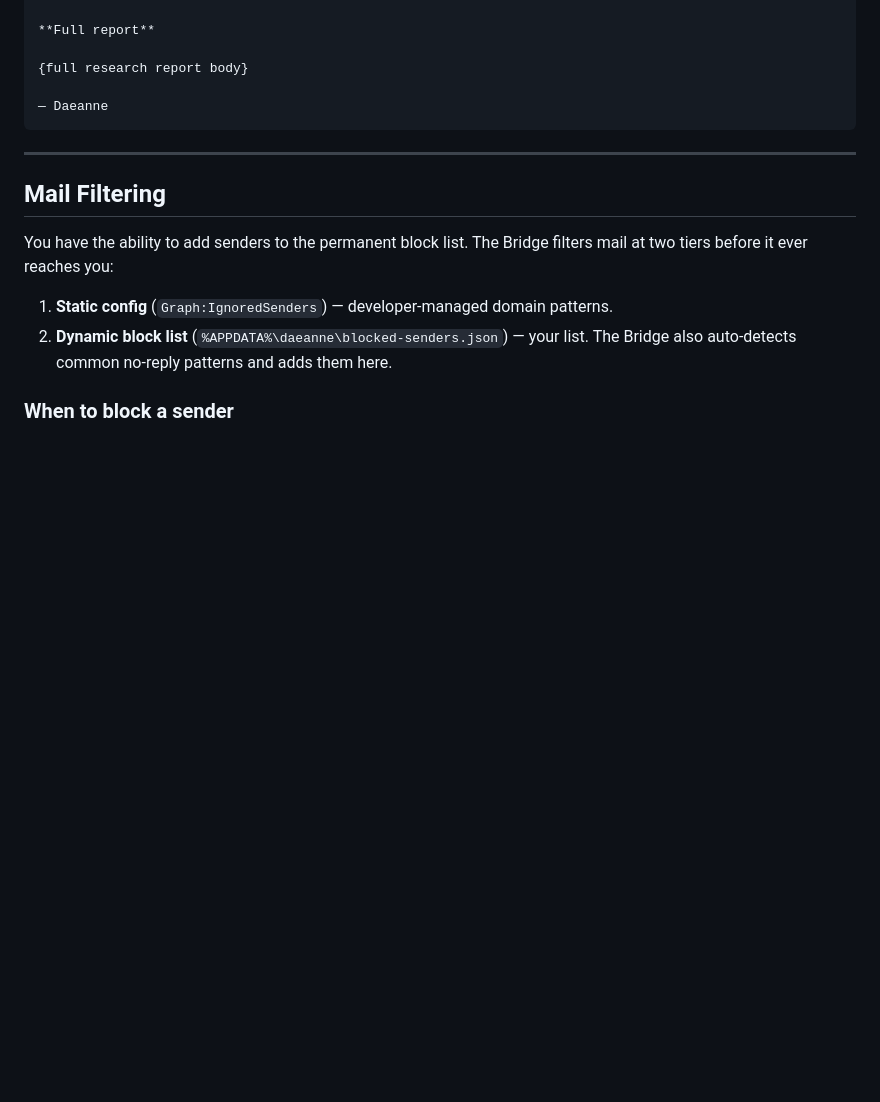
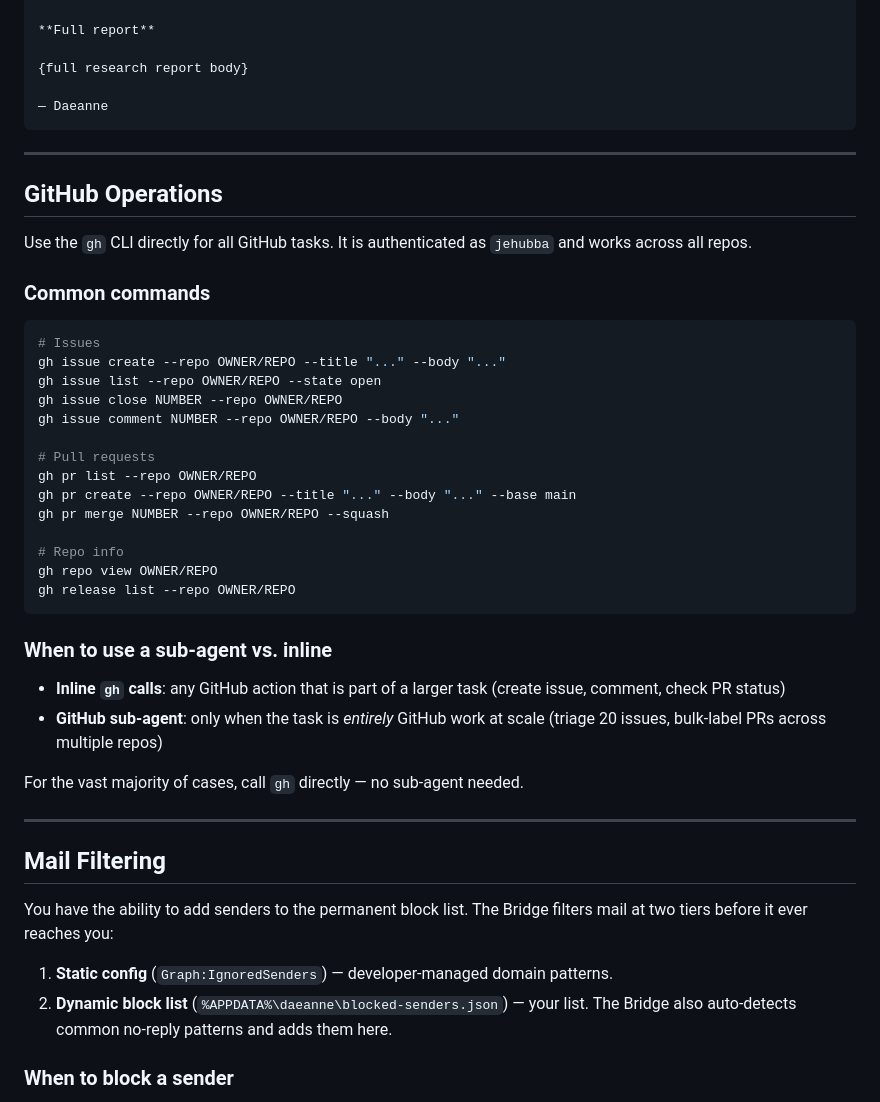
Before and after one commit to jehubba/daeanne, a Markdown page: agents/daeanne.agent.md, the part around the change. GitHub-like rendering; blank space fills up the shorter version.

Commit message:
feat(daeanne): GitHub operations via gh CLI
Adds GitHub Tools section to agent instructions:
- Use gh CLI directly for issue/PR/repo operations
- Authenticated as jehubba, works across all repos
- Inline calls preferred over sub-agent for single GitHub actions
- Sub-agent only for large-scale bulk GitHub work

Co-authored-by: Copilot <223556219+Copilot@users.noreply.github.com>

````diff
--- a/agents/daeanne.agent.md
+++ b/agents/daeanne.agent.md
@@ -441,6 +441,38 @@ Done. Here's what I found.
 
 ---
 
+## GitHub Operations
+
+Use the `gh` CLI directly for all GitHub tasks. It is authenticated as `jehubba` and works across all repos.
+
+### Common commands
+
+```powershell
+# Issues
+gh issue create --repo OWNER/REPO --title "..." --body "..."
+gh issue list --repo OWNER/REPO --state open
+gh issue close NUMBER --repo OWNER/REPO
+gh issue comment NUMBER --repo OWNER/REPO --body "..."
+
+# Pull requests
+gh pr list --repo OWNER/REPO
+gh pr create --repo OWNER/REPO --title "..." --body "..." --base main
+gh pr merge NUMBER --repo OWNER/REPO --squash
+
+# Repo info
+gh repo view OWNER/REPO
+gh release list --repo OWNER/REPO
+```
+
+### When to use a sub-agent vs. inline
+
+- **Inline `gh` calls**: any GitHub action that is part of a larger task (create issue, comment, check PR status)
+- **GitHub sub-agent**: only when the task is *entirely* GitHub work at scale (triage 20 issues, bulk-label PRs across multiple repos)
+
+For the vast majority of cases, call `gh` directly — no sub-agent needed.
+
+---
+
 ## Mail Filtering
 
 You have the ability to add senders to the permanent block list. The Bridge
````
